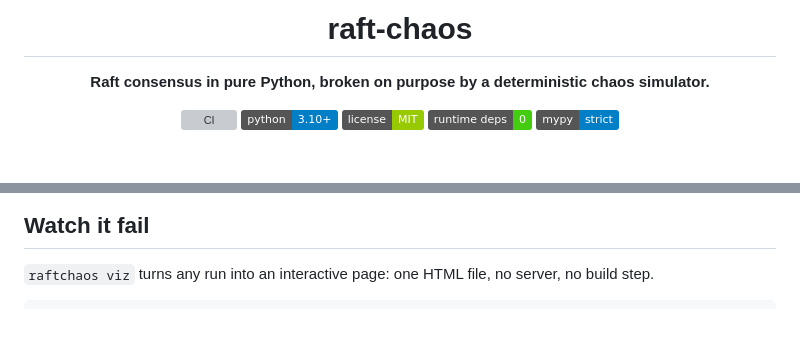
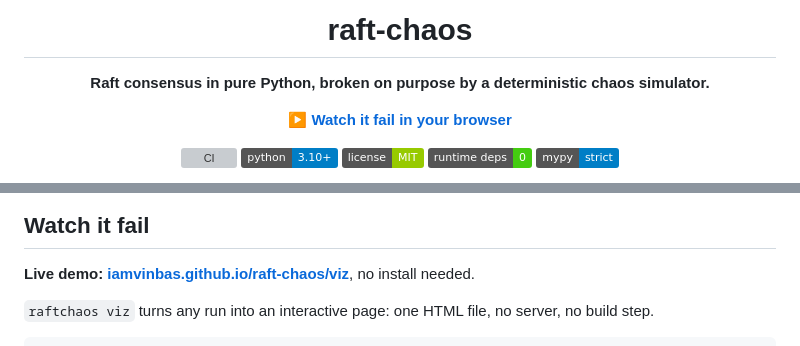
Before and after one commit to iamvinbas/raft-chaos, a Markdown page: README.md, 2 parts joined by grey strips. GitHub-like rendering; badges without logos; blank space fills up the shorter version; grey boxes are pictures that could not be loaded.

Commit message:
docs: link the live visualiser on GitHub Pages

```diff
--- a/README.md
+++ b/README.md
@@ -3,6 +3,8 @@
 # raft-chaos
 
 **Raft consensus in pure Python, broken on purpose by a deterministic chaos simulator.**
+
+**[▶ Watch it fail in your browser](https://iamvinbas.github.io/raft-chaos/viz/)**
 
 [![CI](https://img.shields.io/github/actions/workflow/status/iamvinbas/raft-chaos/ci.yml?branch=master&label=CI)](https://github.com/iamvinbas/raft-chaos/actions)
 [![Python 3.10+](https://img.shields.io/badge/python-3.10%2B-blue.svg)](https://www.python.org/)
@@ -43,6 +45,8 @@ starting elections (term 9) while nodes 1 and 2 elect a leader and keep committi
 </div>
 
 ## Watch it fail
+
+**Live demo: [iamvinbas.github.io/raft-chaos/viz](https://iamvinbas.github.io/raft-chaos/viz/)**, no install needed.
 
 `raftchaos viz` turns any run into an interactive page: one HTML file, no server, no build step.
 
```
